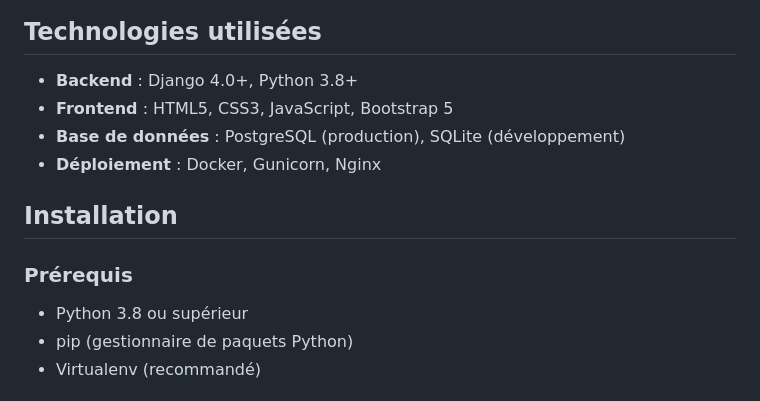
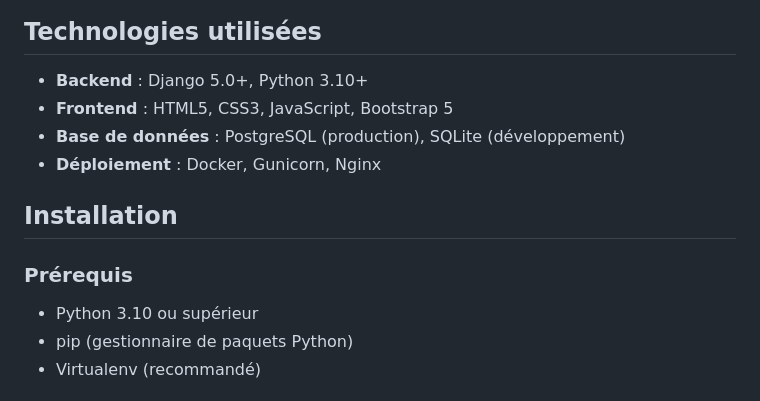
Before and after one commit to NelsonDN/DysApp-, a Markdown page: README.md, the part around the change. Drawn GitHub-style.

```diff
--- a/README.md
+++ b/README.md
@@ -19,7 +19,7 @@ Une application web Django conçue pour aider les enfants atteints de dyslexie e
 
 ## Technologies utilisées
 
-- **Backend** : Django 4.0+, Python 3.8+
+- **Backend** : Django 5.0+, Python 3.10+
 - **Frontend** : HTML5, CSS3, JavaScript, Bootstrap 5
 - **Base de données** : PostgreSQL (production), SQLite (développement)
 - **Déploiement** : Docker, Gunicorn, Nginx
@@ -28,7 +28,7 @@ Une application web Django conçue pour aider les enfants atteints de dyslexie e
 
 ### Prérequis
 
-- Python 3.8 ou supérieur
+- Python 3.10 ou supérieur
 - pip (gestionnaire de paquets Python)
 - Virtualenv (recommandé)
 
```
